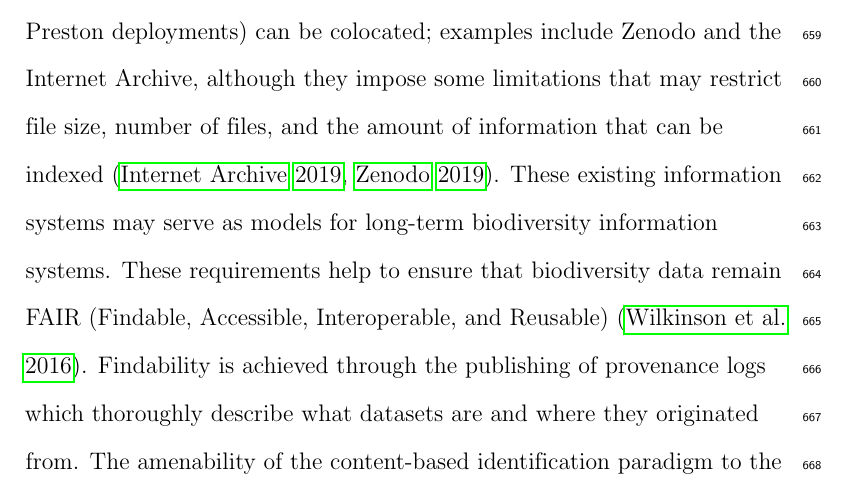
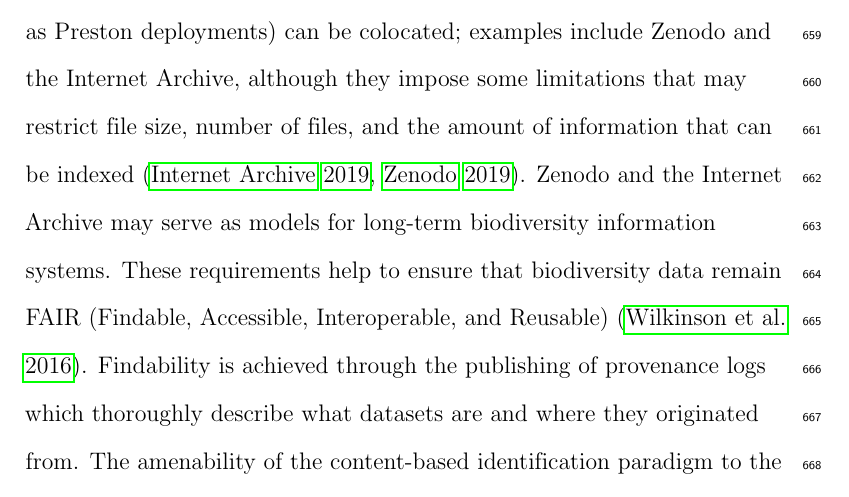
Before and after one commit to jhpoelen/elliott2019, a LaTeX paper (main.tex): part of page 28 of 43, cut so that both start at the same text. Compiled offline with pdfLaTeX.

Commit message:
[These existing information systems] -> [Zenodo and the Internet Archive]

```diff
--- a/main.tex
+++ b/main.tex
@@ -227,7 +227,7 @@ Our results indicate that reference rot threatens the integrity of published bio
 
 We propose four requirements that must be met to ensure proper data preservation: 1) datasets must be addressable and retrievable using content-based rather than location-based identifiers; 2) an agent must exist to collect datasets, record their provenance, and deposit both to a dedicated repository; 3) these repositories should archive data that could be used in the future; and 4) content hash registries should be openly accessible to resolve hash identifiers to dataset locations within such repositories. Although openly accessible registries should make archived data discoverable, access to those data can still be restricted. Additionally, for the purposes of archiving, it is important that the recorded provenance records do not describe the datasets themselves, but rather the activities that led to the procurement of those datasets; the primary purposes of provenance in the context of an archive are to document the fact that evidence (i.e., an observation of a dataset) does exist and to make it discoverable for interested users \citep{Bearman_1995}.
 
-We have shown that software agents such as Preston can be used to collect datasets and their provenance over time while maintaining content-addressability; all that is needed to ensure proper data preservation are a dedicated repository and an openly accessible content hash registry to map content-based identifiers to datasets located in the repository. In practice, repositories and registries (and potentially software agents such as Preston deployments) can be colocated; examples include Zenodo and the Internet Archive, although they impose some limitations that may restrict file size, number of files, and the amount of information that can be indexed \citep{zenodo_2019,archive_2019}. These existing information systems may serve as models for long-term biodiversity information systems. These requirements help to ensure that biodiversity data remain FAIR (Findable, Accessible, Interoperable, and Reusable) \citep{Wilkinson_2016}. Findability is achieved through the publishing of provenance logs which thoroughly describe what datasets are and where they originated from. The amenability of the content-based identification paradigm to the operation of independent decentralized repositories strengthens accessibility by preventing the failure of a single data repository from inhibiting future data access (see figure \ref{fig:verification}). Content-based identification also contributes to interoperability across data networks due to the absence of any central authority to administrate data access; a content hash computed from a dataset is guaranteed to match the hash computed by any other agent using the same dataset. Furthermore, content-based identifiers can be embedded in or referenced by DOIs to maintain compatibility with systems that use DOIs as identifiers. Finally, and particularly relevant to this paper's purpose, reusability is strengthened by enhancing the retrievability of referenced datasets and allowing users to verify that a retrieved dataset exactly matches that which was referenced.
+We have shown that software agents such as Preston can be used to collect datasets and their provenance over time while maintaining content-addressability; all that is needed to ensure proper data preservation are a dedicated repository and an openly accessible content hash registry to map content-based identifiers to datasets located in the repository. In practice, repositories and registries (and potentially software agents such as Preston deployments) can be colocated; examples include Zenodo and the Internet Archive, although they impose some limitations that may restrict file size, number of files, and the amount of information that can be indexed \citep{zenodo_2019,archive_2019}. Zenodo and the Internet Archive may serve as models for long-term biodiversity information systems. These requirements help to ensure that biodiversity data remain FAIR (Findable, Accessible, Interoperable, and Reusable) \citep{Wilkinson_2016}. Findability is achieved through the publishing of provenance logs which thoroughly describe what datasets are and where they originated from. The amenability of the content-based identification paradigm to the operation of independent decentralized repositories strengthens accessibility by preventing the failure of a single data repository from inhibiting future data access (see figure \ref{fig:verification}). Content-based identification also contributes to interoperability across data networks due to the absence of any central authority to administrate data access; a content hash computed from a dataset is guaranteed to match the hash computed by any other agent using the same dataset. Furthermore, content-based identifiers can be embedded in or referenced by DOIs to maintain compatibility with systems that use DOIs as identifiers. Finally, and particularly relevant to this paper's purpose, reusability is strengthened by enhancing the retrievability of referenced datasets and allowing users to verify that a retrieved dataset exactly matches that which was referenced.
 
 
 
```
